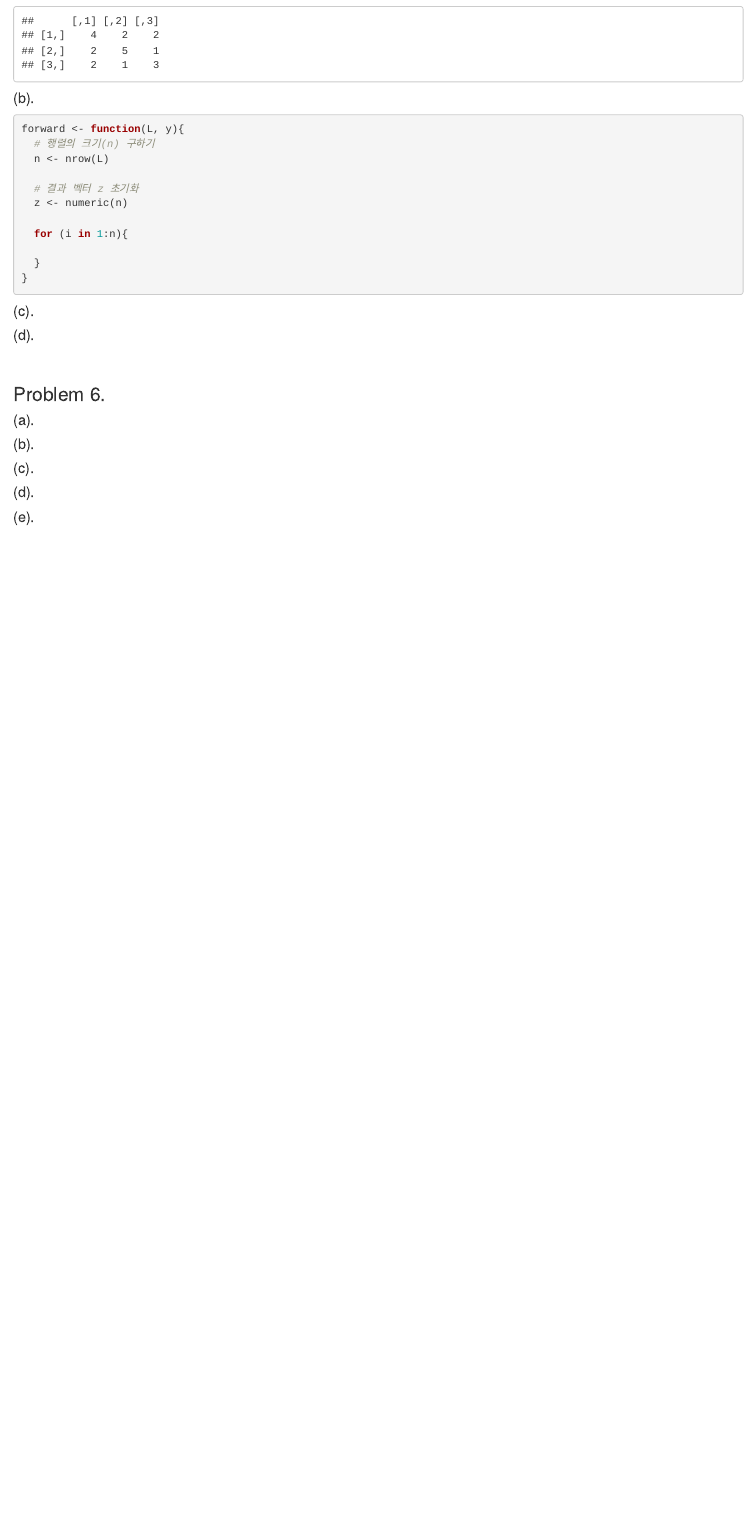
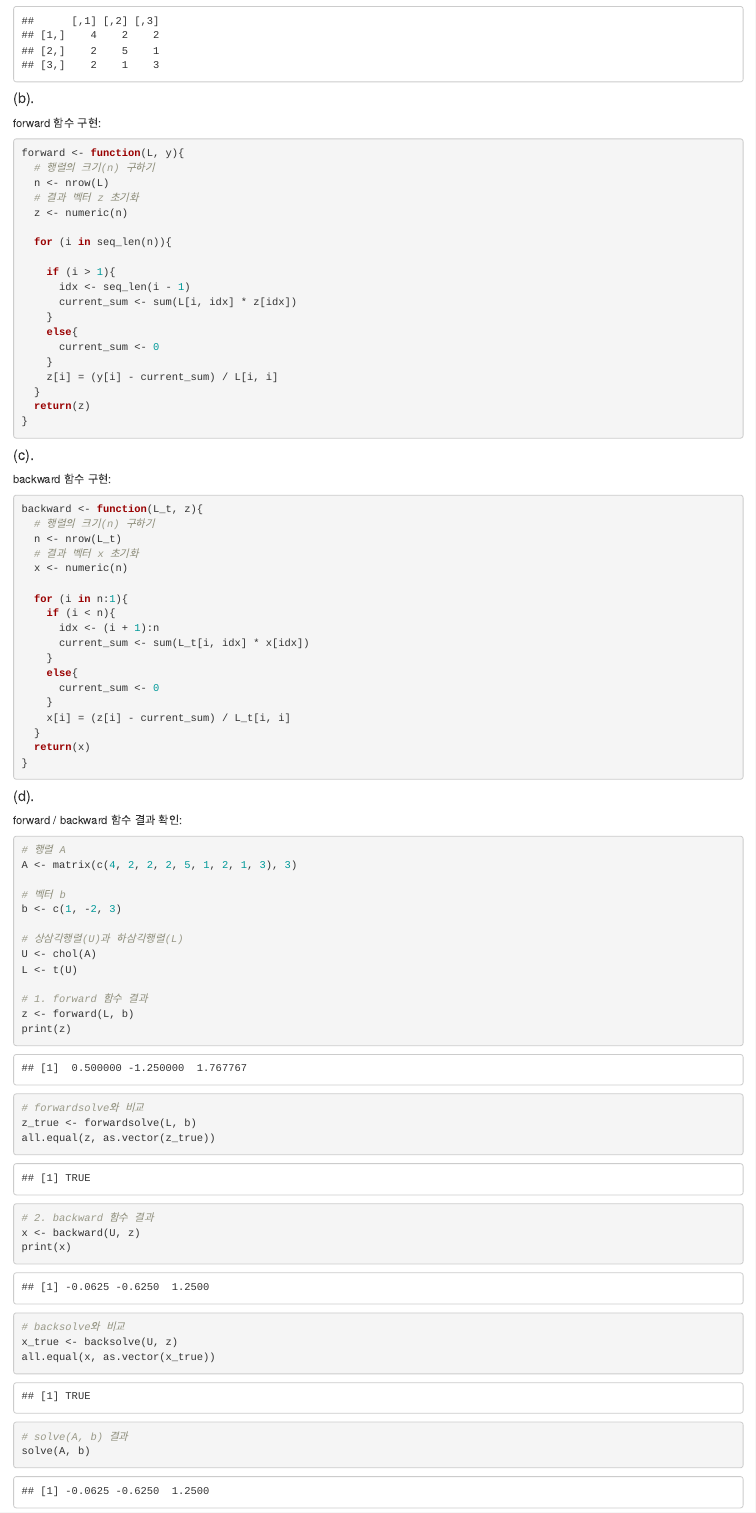
Before and after one commit to Ga-young-Moon/Advanced-Statistical-Analysis, an R Markdown document (과제1.Rmd): the page in a window 1100 px wide, from 12010 px down. Rendered offline with R 4.5, knitr and Pandoc, with nearby package versions; drawn as R Markdown's standard HTML page in place of the format the file asks for.

Commit message:
Problem4 Complete

````diff
--- a/과제1.Rmd
+++ b/과제1.Rmd
@@ -501,24 +502,81 @@ print(A)
 forward <- function(L, y){
   # 행렬의 크기(n) 구하기
   n <- nrow(L)
-
   # 결과 벡터 z 초기화
   z <- numeric(n)
 
-  for (i in 1:n){
+  for (i in seq_len(n)){
 
+    if (i > 1){
+      idx <- seq_len(i - 1)
+      current_sum <- sum(L[i, idx] * z[idx])
+    }
+    else{
+      current_sum <- 0
+    }
+    z[i] = (y[i] - current_sum) / L[i, i]
   }
+  return(z)
 }
 ```
 
 
 #### (c).
 
+backward 함수 구현:
+```{r}
+backward <- function(L_t, z){
+  # 행렬의 크기(n) 구하기
+  n <- nrow(L_t)
+  # 결과 벡터 x 초기화
+  x <- numeric(n)
+
+  for (i in n:1){
+    if (i < n){
+      idx <- (i + 1):n
+      current_sum <- sum(L_t[i, idx] * x[idx])
+    }
+    else{
+      current_sum <- 0
+    }
+    x[i] = (z[i] - current_sum) / L_t[i, i]
+  }
+  return(x)
+}
+```
 
 
 #### (d).
 
+forward / backward 함수 결과 확인:
+```{r}
+# 행렬 A
+A <- matrix(c(4, 2, 2, 2, 5, 1, 2, 1, 3), 3)
 
+# 벡터 b
+b <- c(1, -2, 3)
+
+# 상삼각행렬(U)과 하삼각행렬(L)
+U <- chol(A)
+L <- t(U)
+
+# 1. forward 함수 결과
+z <- forward(L, b)
+print(z)
+# forwardsolve와 비교
+z_true <- forwardsolve(L, b)
+all.equal(z, as.vector(z_true))
+
+# 2. backward 함수 결과
+x <- backward(U, z)
+print(x)
+# backsolve와 비교
+x_true <- backsolve(U, z)
+all.equal(x, as.vector(x_true))
+
+# solve(A, b) 결과
+solve(A, b)
+```
 \
 
 ### Problem 6.
````
Also changed, not shown: 과제1.Rmd (1 more changed lines).
